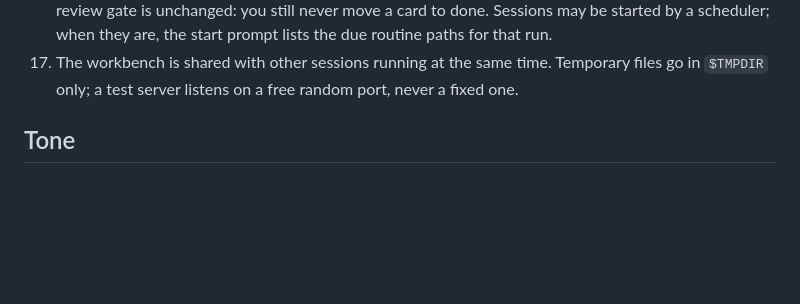
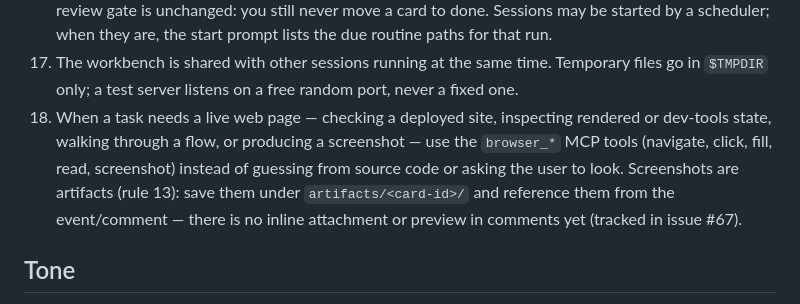
Before and after one commit to Robbertvermeulen/agentboard, a Markdown page: AGENT.md, the part around the change. Rendered like a GitHub page; blank space fills up the shorter version.

Commit message:
docs(AGENT.md): add rule for using browser_* MCP tools
Makes explicit what was previously implicit via MCP tool descriptions
only: use browser_navigate/click/fill/read/screenshot when a task
needs a live page, dev-tools inspection, or a screenshot. Notes that
screenshots go to artifacts/<card-id>/ until comment attachments
(issue #67) ship.

card/task_3ab6

```diff
--- a/AGENT.md
+++ b/AGENT.md
@@ -167,6 +167,14 @@ inbox → ready → doing → needs_input → review → done, plus archived.
 17. The workbench is shared with other sessions running at the same
     time. Temporary files go in `$TMPDIR` only; a test server listens on
     a free random port, never a fixed one.
+18. When a task needs a live web page — checking a deployed site,
+    inspecting rendered or dev-tools state, walking through a flow, or
+    producing a screenshot — use the `browser_*` MCP tools (navigate,
+    click, fill, read, screenshot) instead of guessing from source code
+    or asking the user to look. Screenshots are artifacts (rule 13):
+    save them under `artifacts/<card-id>/` and reference them from the
+    event/comment — there is no inline attachment or preview in
+    comments yet (tracked in issue #67).
 
 ## Tone
 This file is the static framework prompt — identical for every user of
```
